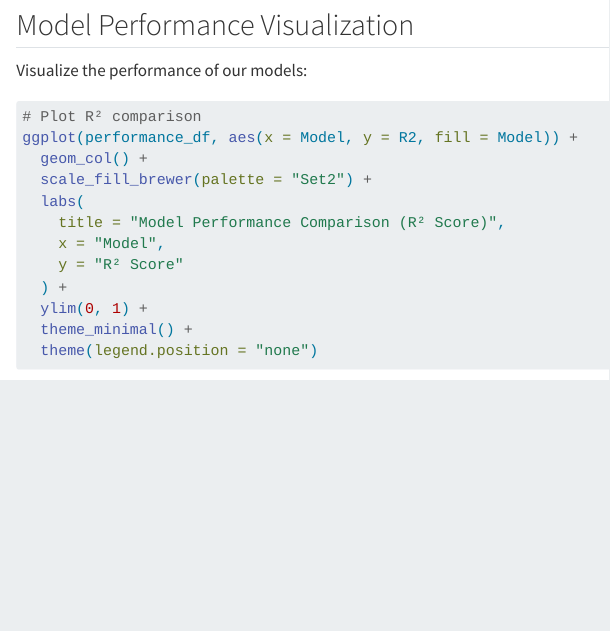
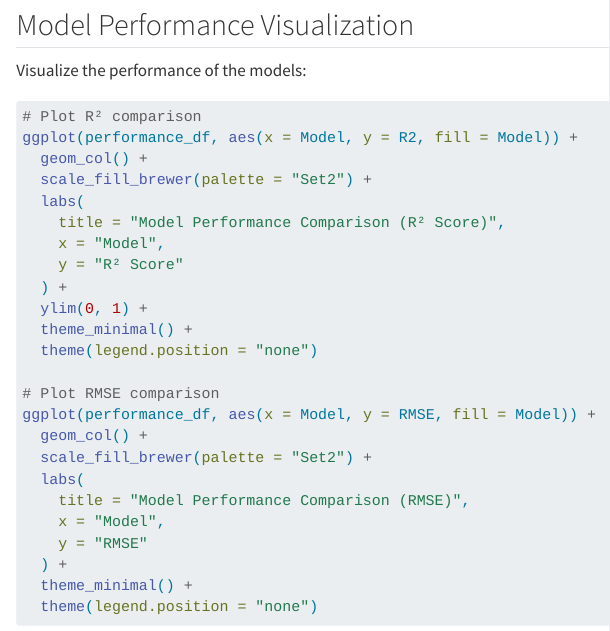
Before and after one commit to LillyLog/imlv-l, a Quarto document (analysis.qmd): the page in a window 1100 px wide, from 4930 px down. Rendered offline with R 4.5, knitr and Pandoc in place of Quarto, with nearby package versions; some code elsewhere in the file could not run offline; long lines of code are wrapped.

Commit message:
re render updates.

````diff
--- a/analysis.qmd
+++ b/analysis.qmd
@@ -214,7 +214,7 @@ performance_df
 ```
 
 ## Model Performance Visualization
-Visualize the performance of our models:
+Visualize the performance of the models:
 ```{r}
 #| label: model-performance-viz
 #| fig.width: 10
````
Also changed, not shown: index.tex (added), analysis.qmd (1 more changed lines), 8 other files.
